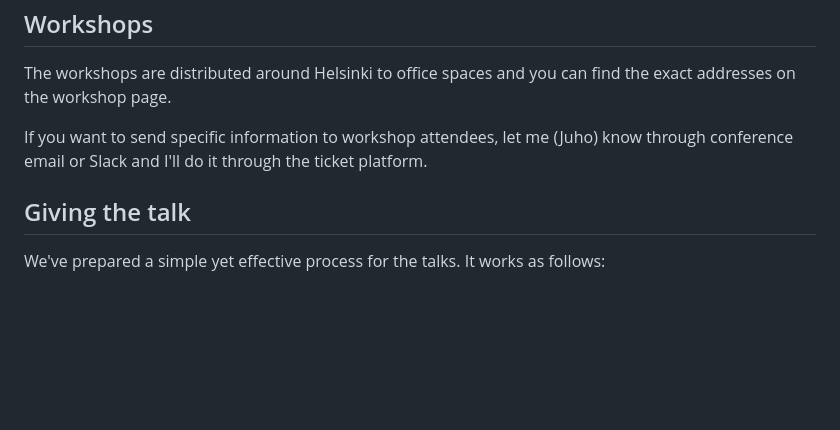
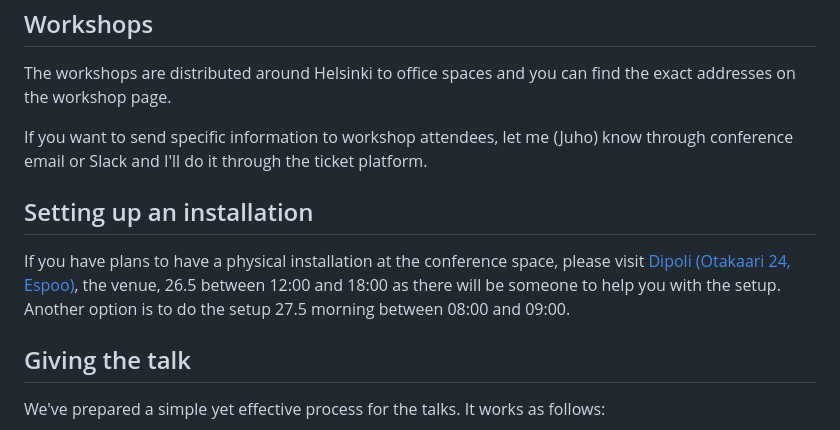
Before and after one commit to ReactFinland/future-frontend-site, a Markdown page: content/for-speakers.md, the part around the change. Rendered like a GitHub page; blank space fills up the shorter version.

Commit message:
chore: Add info

```diff
--- a/content/for-speakers.md
+++ b/content/for-speakers.md
@@ -23,6 +23,10 @@ The workshops are distributed around Helsinki to office spaces and you can find
 
 If you want to send specific information to workshop attendees, let me (Juho) know through conference email or Slack and I'll do it through the ticket platform.
 
+## Setting up an installation
+
+If you have plans to have a physical installation at the conference space, please visit [Dipoli (Otakaari 24, Espoo)](https://maps.app.goo.gl/DVdoeyuVh3qjB7U58), the venue, 26.5 between 12:00 and 18:00 as there will be someone to help you with the setup. Another option is to do the setup 27.5 morning between 08:00 and 09:00.
+
 ## Giving the talk
 
 We've prepared a simple yet effective process for the talks. It works as follows:
```
